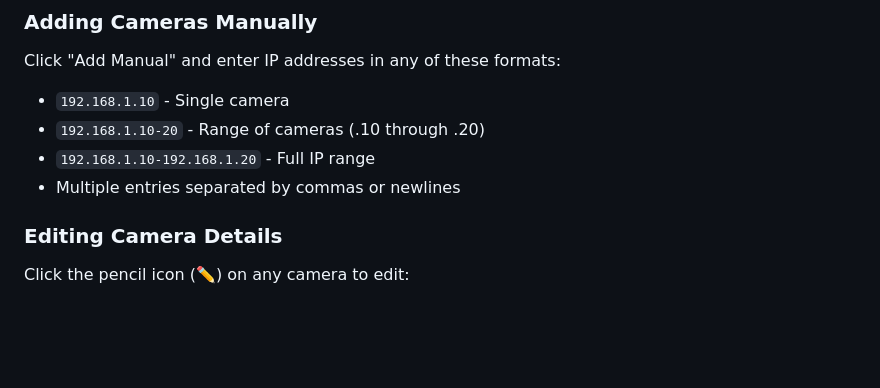
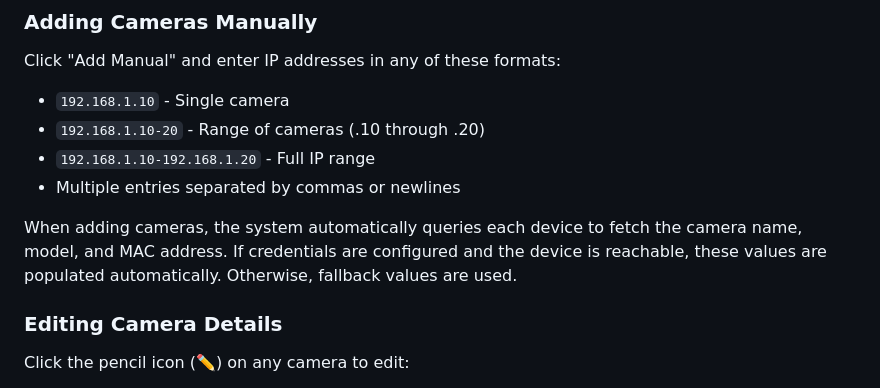
Before and after one commit to Rickardjd/AI_VMD_Control, a Markdown page: README.md, the part around the change. Drawn GitHub-style; blank space fills up the shorter version.

Commit message:
Update README with auto-fetch on manual camera addition
Document that camera info is automatically fetched from devices
when adding cameras manually.

Co-Authored-By: Claude Opus 4.5 <noreply@anthropic.com>

```diff
--- a/README.md
+++ b/README.md
@@ -79,6 +79,8 @@ Click "Add Manual" and enter IP addresses in any of these formats:
 - `192.168.1.10-192.168.1.20` - Full IP range
 - Multiple entries separated by commas or newlines
 
+When adding cameras, the system automatically queries each device to fetch the camera name, model, and MAC address. If credentials are configured and the device is reachable, these values are populated automatically. Otherwise, fallback values are used.
+
 ### Editing Camera Details
 Click the pencil icon (✏️) on any camera to edit:
 - **Camera Name** - Friendly display name
```
